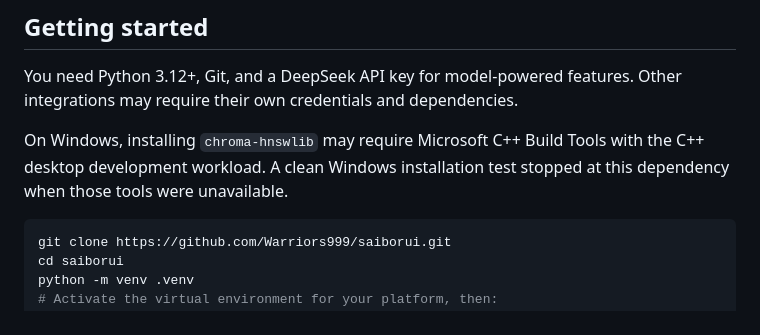
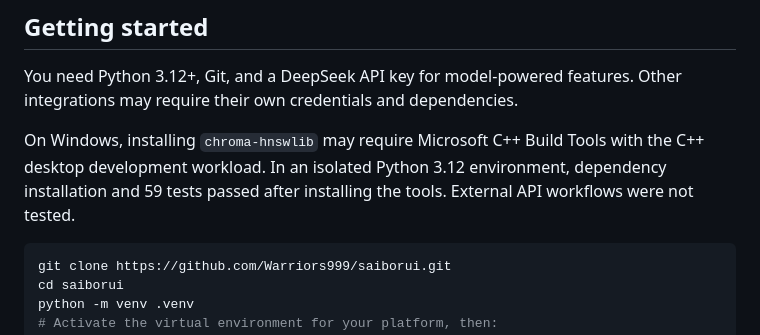
Before and after one commit to Warriors999/saiborui, a Markdown page: README.en.md, the part around the change. Rendered like a GitHub page.

````diff
--- a/README.en.md
+++ b/README.en.md
@@ -32,7 +32,7 @@ Saiborui is an evolving project, not a substitute for editorial judgment. Output
 
 You need Python 3.12+, Git, and a DeepSeek API key for model-powered features. Other integrations may require their own credentials and dependencies.
 
-On Windows, installing `chroma-hnswlib` may require Microsoft C++ Build Tools with the C++ desktop development workload. A clean Windows installation test stopped at this dependency when those tools were unavailable.
+On Windows, installing `chroma-hnswlib` may require Microsoft C++ Build Tools with the C++ desktop development workload. In an isolated Python 3.12 environment, dependency installation and 59 tests passed after installing the tools. External API workflows were not tested.
 
 ```bash
 git clone https://github.com/Warriors999/saiborui.git
````
Also changed, not shown: README.md (+1 -1 lines).
